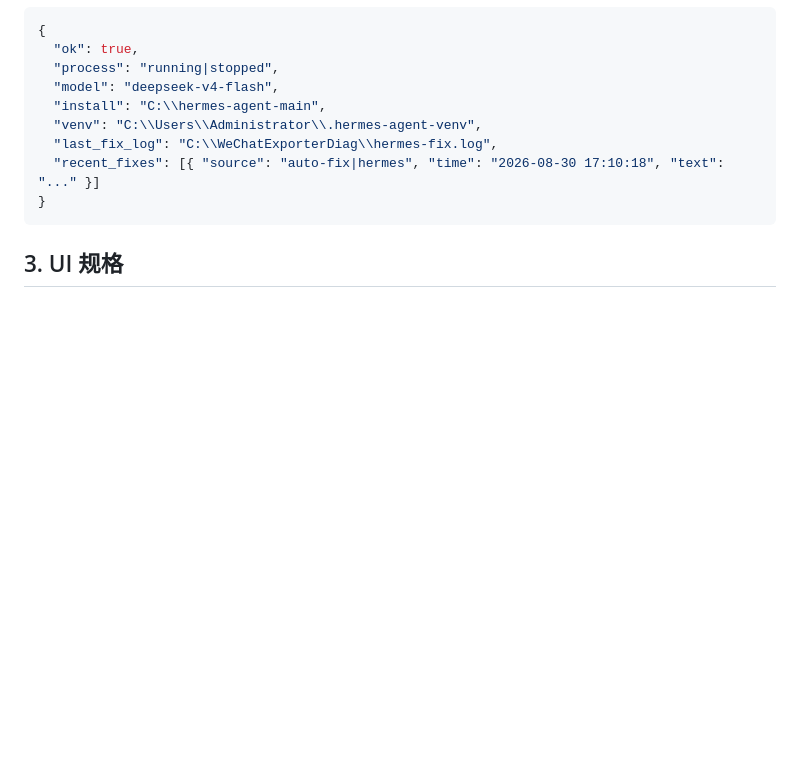
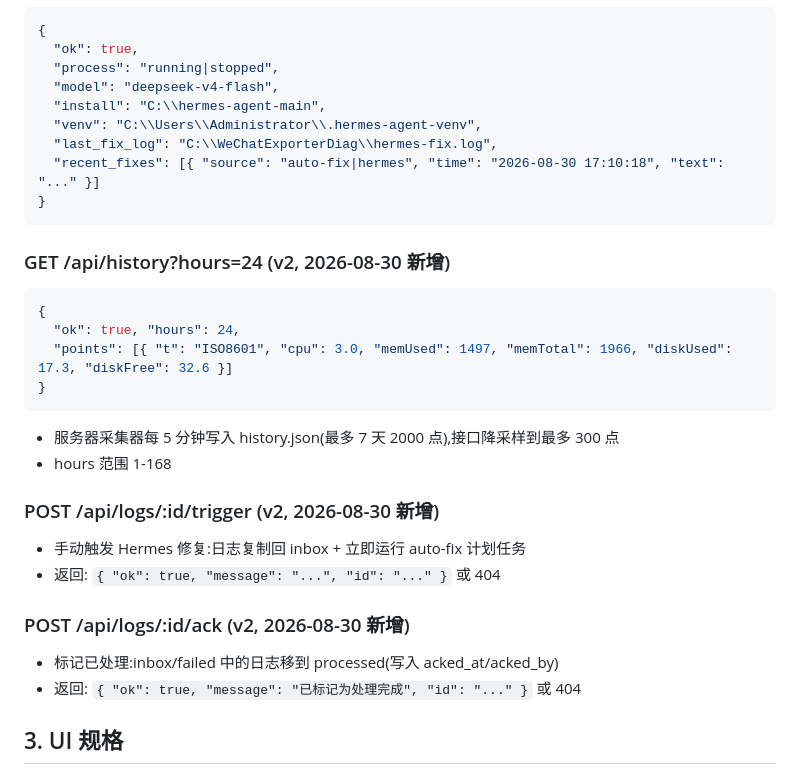
Before and after one commit to 93857536-pixel/WeChatExporter, a Markdown page: docs/IOS_MONITOR_CONTRACT.md, the part around the change. Drawn GitHub-style; blank space fills up the shorter version.

Commit message:
docs: iOS 契约 v2 新端点(history/trigger/ack) (v2.14.0)

````diff
--- a/docs/IOS_MONITOR_CONTRACT.md
+++ b/docs/IOS_MONITOR_CONTRACT.md
@@ -67,6 +67,24 @@
 }
 ```
 
+### GET /api/history?hours=24 (v2, 2026-08-30 新增)
+```json
+{
+  "ok": true, "hours": 24,
+  "points": [{ "t": "ISO8601", "cpu": 3.0, "memUsed": 1497, "memTotal": 1966, "diskUsed": 17.3, "diskFree": 32.6 }]
+}
+```
+- 服务器采集器每 5 分钟写入 history.json(最多 7 天 2000 点),接口降采样到最多 300 点
+- hours 范围 1-168
+
+### POST /api/logs/:id/trigger (v2, 2026-08-30 新增)
+- 手动触发 Hermes 修复:日志复制回 inbox + 立即运行 auto-fix 计划任务
+- 返回: `{ "ok": true, "message": "...", "id": "..." }` 或 404
+
+### POST /api/logs/:id/ack (v2, 2026-08-30 新增)
+- 标记已处理:inbox/failed 中的日志移到 processed(写入 acked_at/acked_by)
+- 返回: `{ "ok": true, "message": "已标记为处理完成", "id": "..." }` 或 404
+
 ## 3. UI 规格
 - 原生 SwiftUI,iOS 17+,iPhone 竖屏
 - 深色/浅色自适应(用系统默认即可)
````
